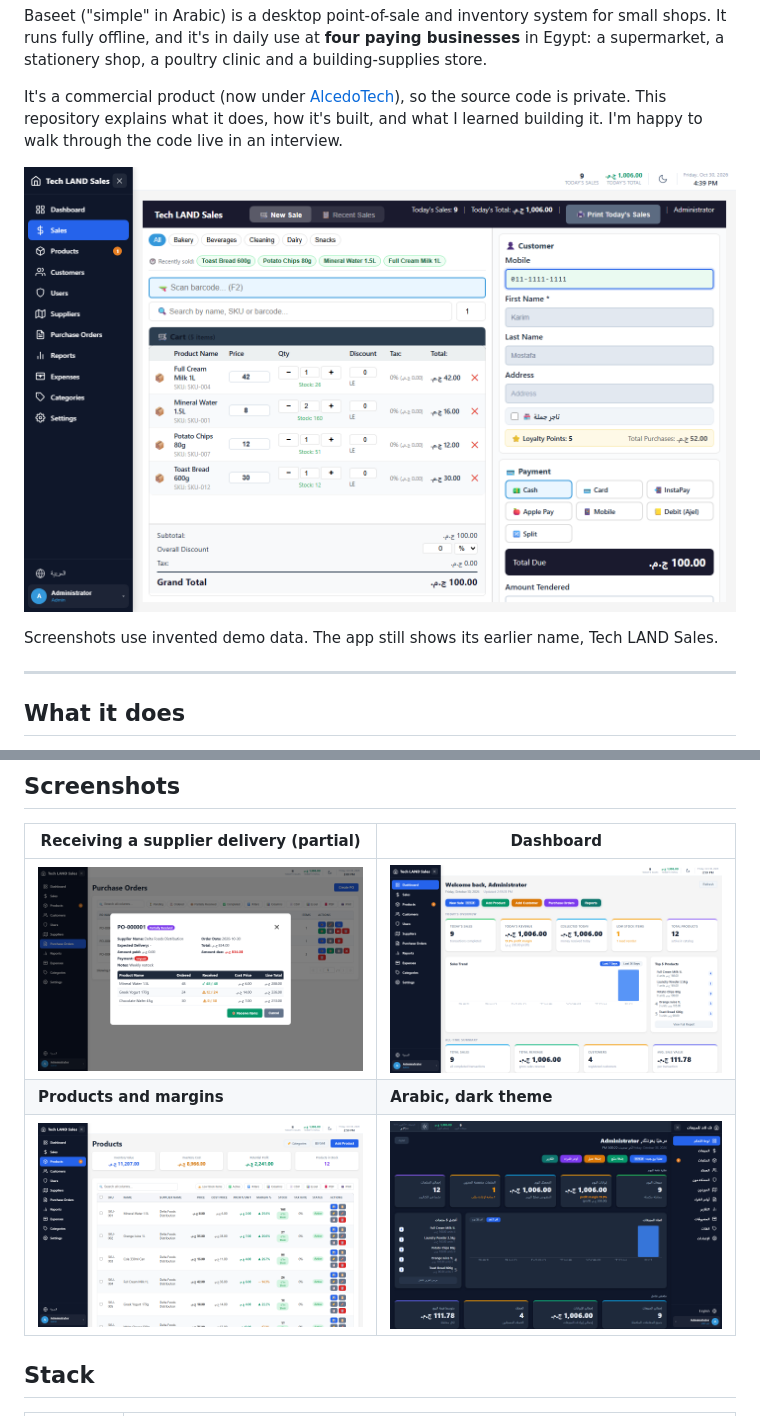
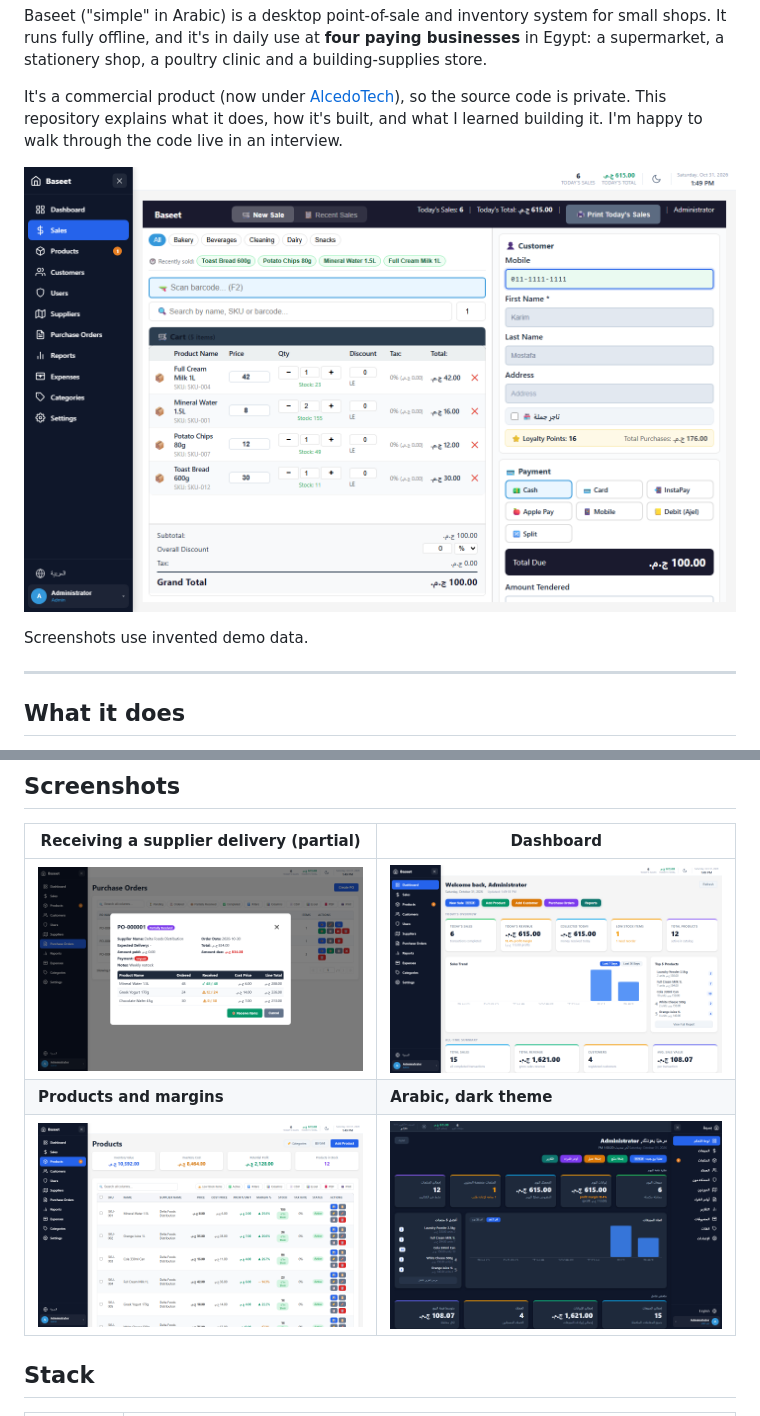
Before and after one commit to Moham9dHussein/baseet-showcase, a Markdown page: README.md, 2 parts joined by grey strips. Drawn GitHub-style; pictures changed too: screenshots/arabic-dark.png, screenshots/dashboard.png, screenshots/goods-receiving.png.

Commit message:
Retake screenshots with the Baseet name

```diff
--- a/README.md
+++ b/README.md
@@ -8,7 +8,7 @@ It's a commercial product (now under [AlcedoTech](https://alcedotech.io)), so th
 
 <!-- TODO(Mohamed): optional, add a 1-2 minute demo video link here -->
 
-Screenshots use invented demo data. The app still shows its earlier name, Tech LAND Sales.
+Screenshots use invented demo data.
 
 ---
 
```
